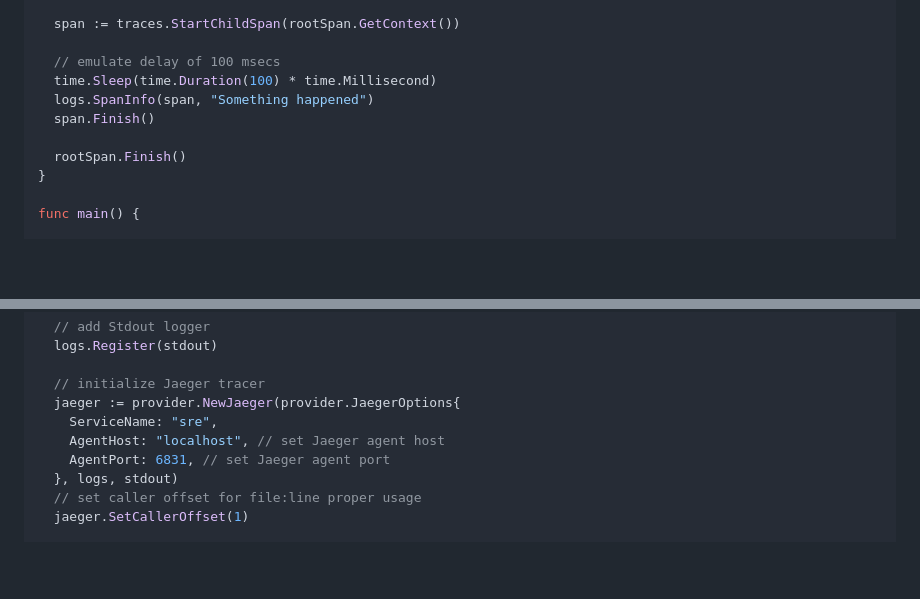
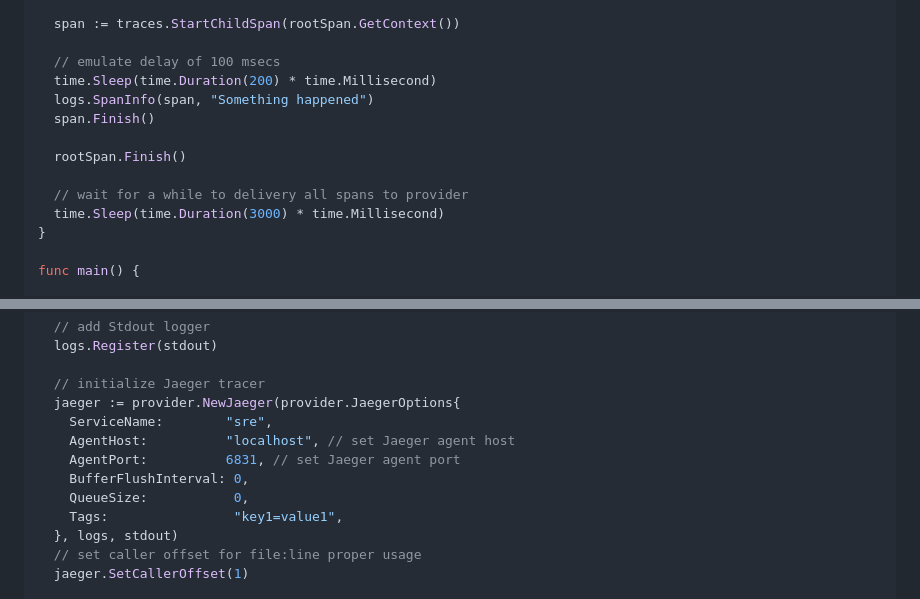
Before and after one commit to devopsext/sre, a Markdown page: README.md, 2 parts joined by grey strips. Drawn GitHub-style; blank space fills up the shorter version.

```diff
--- a/README.md
+++ b/README.md
@@ -227,11 +227,14 @@ func test() {
   span := traces.StartChildSpan(rootSpan.GetContext())
 
   // emulate delay of 100 msecs
-  time.Sleep(time.Duration(100) * time.Millisecond)
+  time.Sleep(time.Duration(200) * time.Millisecond)
   logs.SpanInfo(span, "Something happened")
   span.Finish()
 
   rootSpan.Finish()
+
+  // wait for a while to delivery all spans to provider
+  time.Sleep(time.Duration(3000) * time.Millisecond)
 }
 
 func main() {
@@ -252,9 +255,12 @@ func main() {
 
   // initialize Jaeger tracer
   jaeger := provider.NewJaeger(provider.JaegerOptions{
-    ServiceName: "sre",
-    AgentHost: "localhost", // set Jaeger agent host
-    AgentPort: 6831, // set Jaeger agent port
+    ServiceName:        "sre",
+    AgentHost:          "localhost", // set Jaeger agent host
+    AgentPort:          6831, // set Jaeger agent port
+    BufferFlushInterval: 0,
+    QueueSize:           0,
+    Tags:                "key1=value1",
   }, logs, stdout)
   // set caller offset for file:line proper usage
   jaeger.SetCallerOffset(1)
```
Also changed, not shown: other parts of README.md (+3 -0 lines), jaeger.png (added).
